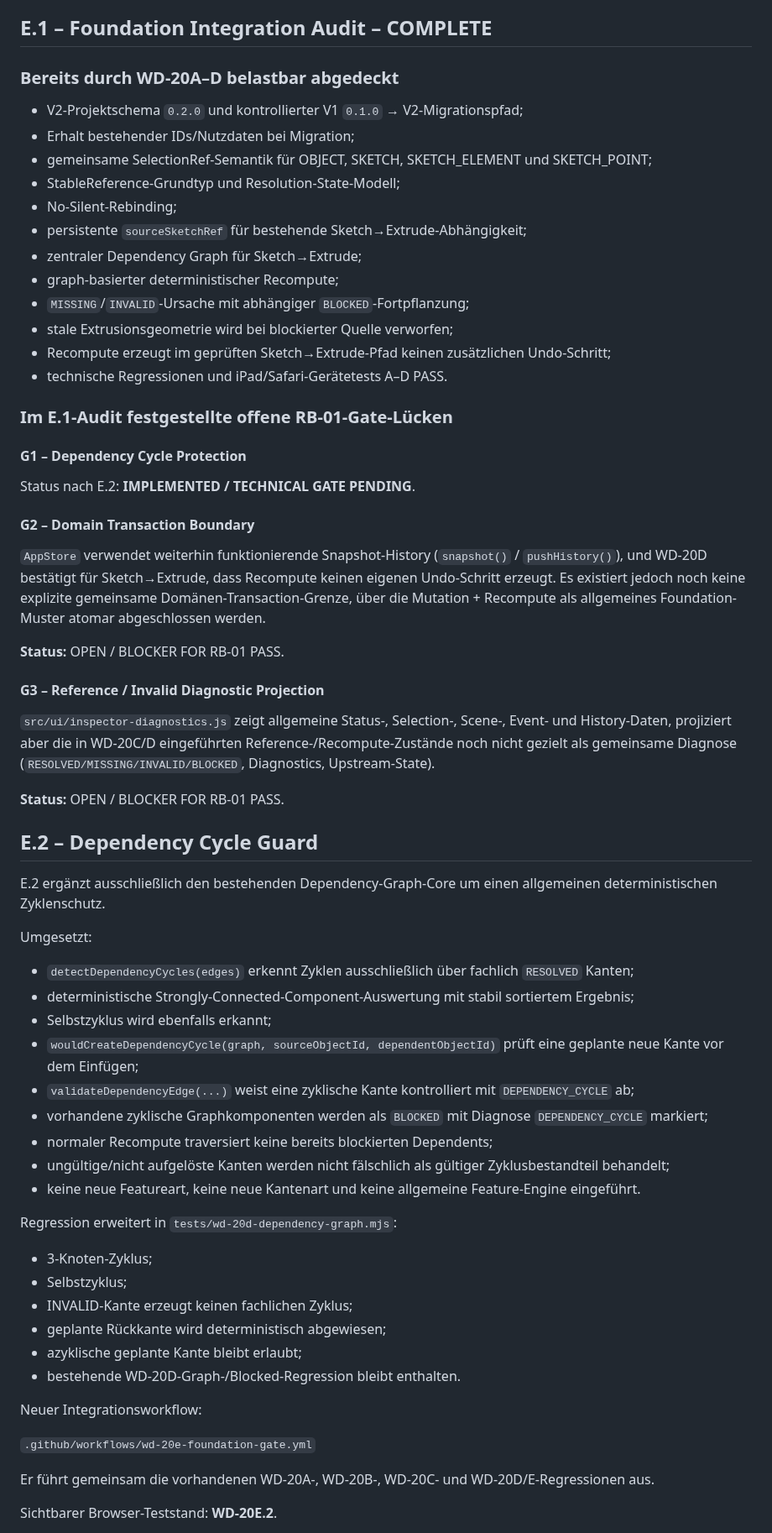
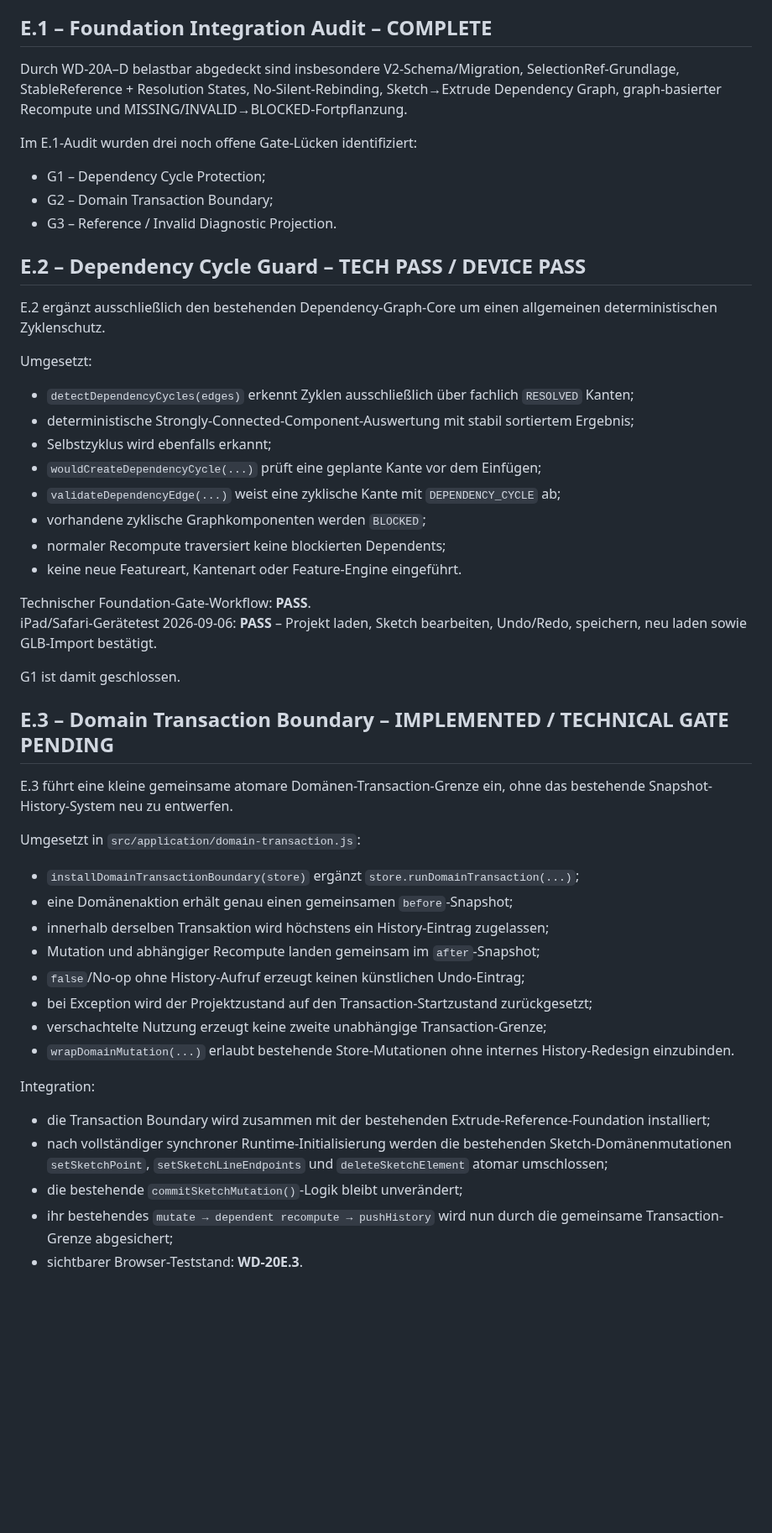
Before and after one commit to DrHoschi/CM3D, a Markdown page: docs/05_implementation/WD-20E_STATUS.md, the part around one of its changes. Shown at 84% size. Rendered like a GitHub page; blank space fills up the shorter version.

Commit message:
WD-20E.3: record transaction boundary status

```diff
--- a/docs/05_implementation/WD-20E_STATUS.md
+++ b/docs/05_implementation/WD-20E_STATUS.md
@@ -34,40 +34,15 @@ Der RB-01-Inhalt verlangt außerdem unter anderem:
 
 ## E.1 – Foundation Integration Audit – COMPLETE
 
-### Bereits durch WD-20A–D belastbar abgedeckt
+Durch WD-20A–D belastbar abgedeckt sind insbesondere V2-Schema/Migration, SelectionRef-Grundlage, StableReference + Resolution States, No-Silent-Rebinding, Sketch→Extrude Dependency Graph, graph-basierter Recompute und MISSING/INVALID→BLOCKED-Fortpflanzung.
 
-- V2-Projektschema `0.2.0` und kontrollierter V1 `0.1.0` → V2-Migrationspfad;
-- Erhalt bestehender IDs/Nutzdaten bei Migration;
-- gemeinsame SelectionRef-Semantik für OBJECT, SKETCH, SKETCH_ELEMENT und SKETCH_POINT;
-- StableReference-Grundtyp und Resolution-State-Modell;
-- No-Silent-Rebinding;
-- persistente `sourceSketchRef` für bestehende Sketch→Extrude-Abhängigkeit;
-- zentraler Dependency Graph für Sketch→Extrude;
-- graph-basierter deterministischer Recompute;
-- `MISSING`/`INVALID`-Ursache mit abhängiger `BLOCKED`-Fortpflanzung;
-- stale Extrusionsgeometrie wird bei blockierter Quelle verworfen;
-- Recompute erzeugt im geprüften Sketch→Extrude-Pfad keinen zusätzlichen Undo-Schritt;
-- technische Regressionen und iPad/Safari-Gerätetests A–D PASS.
+Im E.1-Audit wurden drei noch offene Gate-Lücken identifiziert:
 
-### Im E.1-Audit festgestellte offene RB-01-Gate-Lücken
+- G1 – Dependency Cycle Protection;
+- G2 – Domain Transaction Boundary;
+- G3 – Reference / Invalid Diagnostic Projection.
 
-#### G1 – Dependency Cycle Protection
-
-Status nach E.2: **IMPLEMENTED / TECHNICAL GATE PENDING**.
-
-#### G2 – Domain Transaction Boundary
-
-`AppStore` verwendet weiterhin funktionierende Snapshot-History (`snapshot()` / `pushHistory()`), und WD-20D bestätigt für Sketch→Extrude, dass Recompute keinen eigenen Undo-Schritt erzeugt. Es existiert jedoch noch keine explizite gemeinsame Domänen-Transaction-Grenze, über die Mutation + Recompute als allgemeines Foundation-Muster atomar abgeschlossen werden.
-
-**Status:** OPEN / BLOCKER FOR RB-01 PASS.
-
-#### G3 – Reference / Invalid Diagnostic Projection
-
-`src/ui/inspector-diagnostics.js` zeigt allgemeine Status-, Selection-, Scene-, Event- und History-Daten, projiziert aber die in WD-20C/D eingeführten Reference-/Recompute-Zustände noch nicht gezielt als gemeinsame Diagnose (`RESOLVED/MISSING/INVALID/BLOCKED`, Diagnostics, Upstream-State).
-
-**Status:** OPEN / BLOCKER FOR RB-01 PASS.
-
-## E.2 – Dependency Cycle Guard
+## E.2 – Dependency Cycle Guard – TECH PASS / DEVICE PASS
 
 E.2 ergänzt ausschließlich den bestehenden Dependency-Graph-Core um einen allgemeinen deterministischen Zyklenschutz.
 
@@ -76,26 +51,37 @@ Umgesetzt:
 - `detectDependencyCycles(edges)` erkennt Zyklen ausschließlich über fachlich `RESOLVED` Kanten;
 - deterministische Strongly-Connected-Component-Auswertung mit stabil sortiertem Ergebnis;
 - Selbstzyklus wird ebenfalls erkannt;
-- `wouldCreateDependencyCycle(graph, sourceObjectId, dependentObjectId)` prüft eine geplante neue Kante vor dem Einfügen;
-- `validateDependencyEdge(...)` weist eine zyklische Kante kontrolliert mit `DEPENDENCY_CYCLE` ab;
-- vorhandene zyklische Graphkomponenten werden als `BLOCKED` mit Diagnose `DEPENDENCY_CYCLE` markiert;
-- normaler Recompute traversiert keine bereits blockierten Dependents;
-- ungültige/nicht aufgelöste Kanten werden nicht fälschlich als gültiger Zyklusbestandteil behandelt;
-- keine neue Featureart, keine neue Kantenart und keine allgemeine Feature-Engine eingeführt.
+- `wouldCreateDependencyCycle(...)` prüft eine geplante Kante vor dem Einfügen;
+- `validateDependencyEdge(...)` weist eine zyklische Kante mit `DEPENDENCY_CYCLE` ab;
+- vorhandene zyklische Graphkomponenten werden `BLOCKED`;
+- normaler Recompute traversiert keine blockierten Dependents;
+- keine neue Featureart, Kantenart oder Feature-Engine eingeführt.
 
-Regression erweitert in `tests/wd-20d-dependency-graph.mjs`:
+Technischer Foundation-Gate-Workflow: **PASS**.
+iPad/Safari-Gerätetest 2026-09-06: **PASS** – Projekt laden, Sketch bearbeiten, Undo/Redo, speichern, neu laden sowie GLB-Import bestätigt.
 
-- 3-Knoten-Zyklus;
-- Selbstzyklus;
-- INVALID-Kante erzeugt keinen fachlichen Zyklus;
-- geplante Rückkante wird deterministisch abgewiesen;
-- azyklische geplante Kante bleibt erlaubt;
-- bestehende WD-20D-Graph-/Blocked-Regression bleibt enthalten.
+G1 ist damit geschlossen.
 
-Neuer Integrationsworkflow:
+## E.3 – Domain Transaction Boundary – IMPLEMENTED / TECHNICAL GATE PENDING
 
-`.github/workflows/wd-20e-foundation-gate.yml`
+E.3 führt eine kleine gemeinsame atomare Domänen-Transaction-Grenze ein, ohne das bestehende Snapshot-History-System neu zu entwerfen.
 
-Er führt gemeinsam die vorhandenen WD-20A-, WD-20B-, WD-20C- und WD-20D/E-Regressionen aus.
+Umgesetzt in `src/application/domain-transaction.js`:
 
-Sichtbarer Browser-Teststand: **WD-20E.2**.
+- `installDomainTransactionBoundary(store)` ergänzt `store.runDomainTransaction(...)`;
+- eine Domänenaktion erhält genau einen gemeinsamen `before`-Snapshot;
+- innerhalb derselben Transaktion wird höchstens ein History-Eintrag zugelassen;
+- Mutation und abhängiger Recompute landen gemeinsam im `after`-Snapshot;
+- `false`/No-op ohne History-Aufruf erzeugt keinen künstlichen Undo-Eintrag;
+- bei Exception wird der Projektzustand auf den Transaction-Startzustand zurückgesetzt;
+- verschachtelte Nutzung erzeugt keine zweite unabhängige Transaction-Grenze;
+- `wrapDomainMutation(...)` erlaubt bestehende Store-Mutationen ohne internes History-Redesign einzubinden.
+
+Integration:
+
+- die Transaction Boundary wird zusammen mit der bestehenden Extrude-Reference-Foundation installiert;
+- nach vollständiger synchroner Runtime-Initialisierung werden die bestehenden Sketch-Domänenmutationen `setSketchPoint`, `setSketchLineEndpoints` und `deleteSketchElement` atomar umschlossen;
+- die bestehende `commitSketchMutation()`-Logik bleibt unverändert;
+- ihr bestehendes `mutate → dependent recompute → pushHistory` wird nun durch die gemeinsame Transaction-Grenze abgesichert;
+- sichtbarer Browser-Teststand: **WD-20E.3**.
+
```
Also changed, not shown: other parts of docs/05_implementation/WD-20E_STATUS.md (+23 -13 lines).
